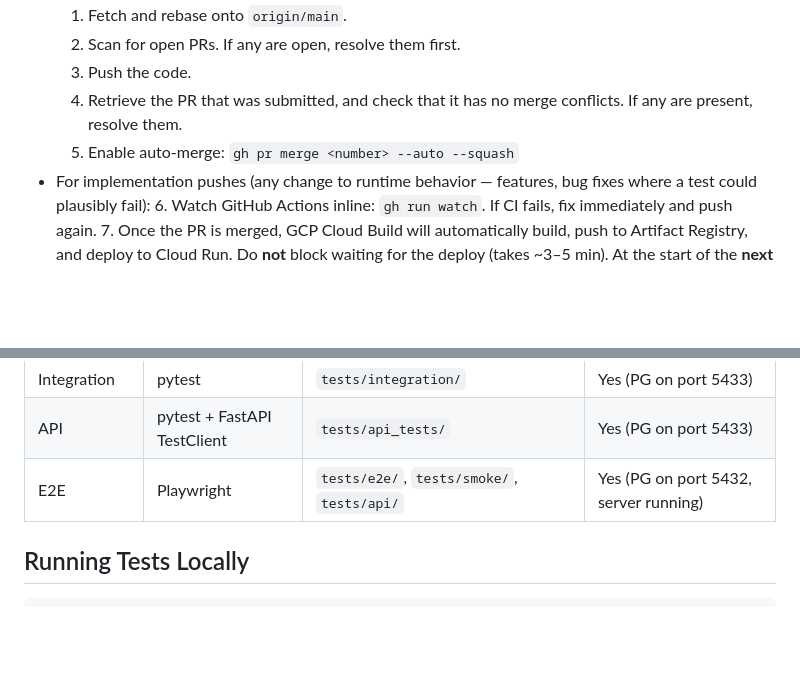
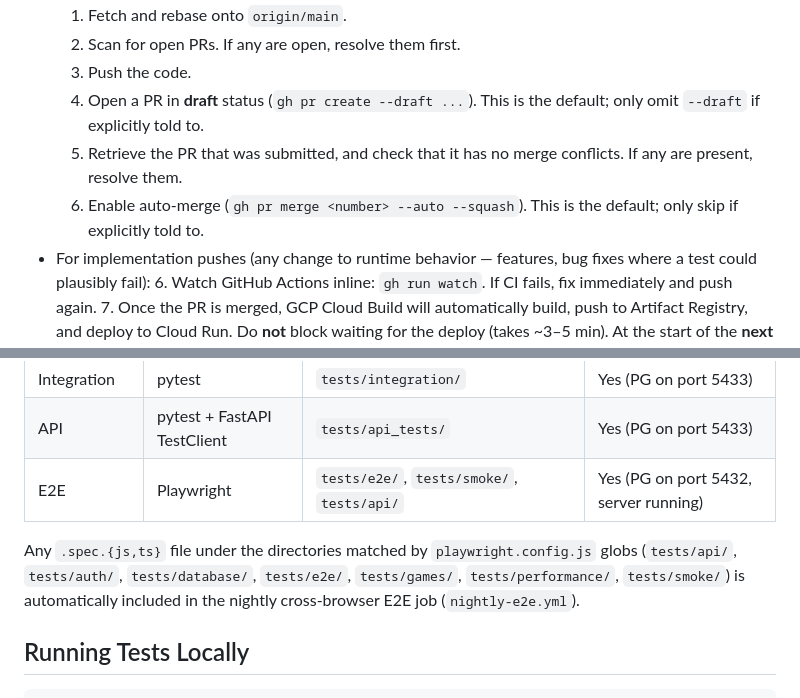
Before and after one commit to LemonHound/ai-game-project, a Markdown page: CLAUDE.md, 2 parts joined by grey strips. GitHub-like rendering; blank space fills up the shorter version.

Commit message:
docs(CLAUDE.md): draft PRs and auto-merge by default; document nightly E2E test discovery

```diff
--- a/CLAUDE.md
+++ b/CLAUDE.md
@@ -44,8 +44,9 @@
     1. Fetch and rebase onto `origin/main`.
     2. Scan for open PRs. If any are open, resolve them first.
     3. Push the code.
-    4. Retrieve the PR that was submitted, and check that it has no merge conflicts. If any are present, resolve them.
-    5. Enable auto-merge: `gh pr merge <number> --auto --squash`
+    4. Open a PR in **draft** status (`gh pr create --draft ...`). This is the default; only omit `--draft` if explicitly told to.
+    5. Retrieve the PR that was submitted, and check that it has no merge conflicts. If any are present, resolve them.
+    6. Enable auto-merge (`gh pr merge <number> --auto --squash`). This is the default; only skip if explicitly told to.
 - For implementation pushes (any change to runtime behavior — features, bug fixes where a test could plausibly fail): 6.
   Watch GitHub Actions inline: `gh run watch`. If CI fails, fix immediately and push again. 7. Once the PR is merged,
   GCP Cloud Build will automatically build, push to Artifact Registry, and deploy to Cloud Run. Do **not** block waiting
@@ -82,6 +83,8 @@ Transitive dependencies (e.g. `pydantic-core`) are resolved automatically by pip
 | Integration     | pytest                      | `tests/integration/`                       | Yes (PG on port 5433)                 |
 | API             | pytest + FastAPI TestClient | `tests/api_tests/`                         | Yes (PG on port 5433)                 |
 | E2E             | Playwright                  | `tests/e2e/`, `tests/smoke/`, `tests/api/` | Yes (PG on port 5432, server running) |
+
+Any `.spec.{js,ts}` file under the directories matched by `playwright.config.js` globs (`tests/api/`, `tests/auth/`, `tests/database/`, `tests/e2e/`, `tests/games/`, `tests/performance/`, `tests/smoke/`) is automatically included in the nightly cross-browser E2E job (`nightly-e2e.yml`).
 
 ## Running Tests Locally
 
```
